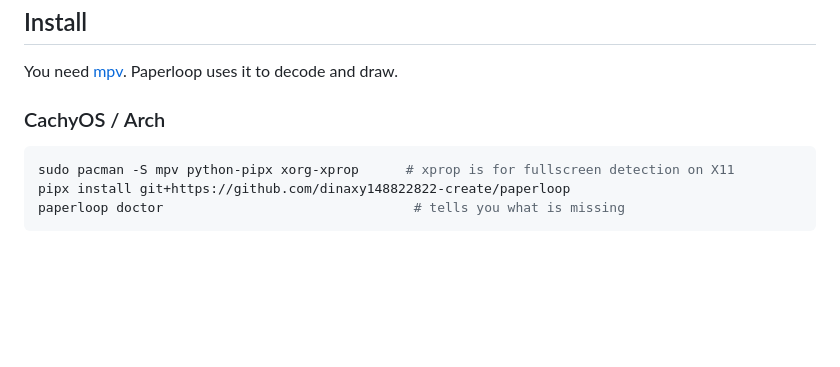
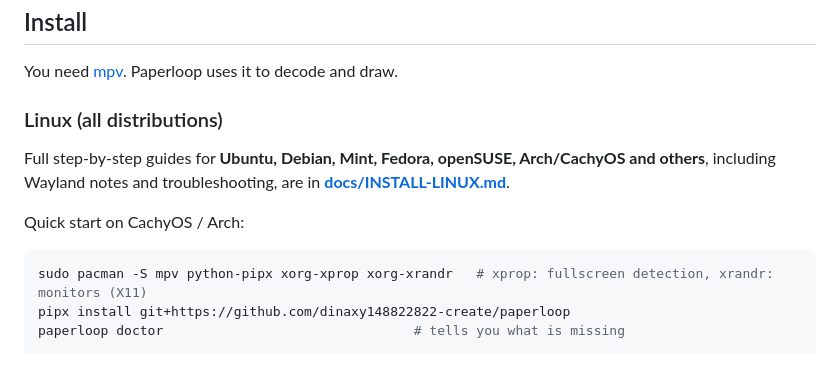
Before and after one commit to dinaxy148822822-create/paperloop, a Markdown page: README.md, the part around the change. Rendered like a GitHub page; blank space fills up the shorter version.

````diff
--- a/README.md
+++ b/README.md
@@ -30,10 +30,14 @@ GNOME on Wayland has no desktop-background API for video; log in with "GNOME on
 
 You need [mpv](https://mpv.io). Paperloop uses it to decode and draw.
 
-### CachyOS / Arch
+### Linux (all distributions)
+
+Full step-by-step guides for **Ubuntu, Debian, Mint, Fedora, openSUSE, Arch/CachyOS and others**, including Wayland notes and troubleshooting, are in **[docs/INSTALL-LINUX.md](docs/INSTALL-LINUX.md)**.
+
+Quick start on CachyOS / Arch:
 
 ```bash
-sudo pacman -S mpv python-pipx xorg-xprop      # xprop is for fullscreen detection on X11
+sudo pacman -S mpv python-pipx xorg-xprop xorg-xrandr   # xprop: fullscreen detection, xrandr: monitors (X11)
 pipx install git+https://github.com/dinaxy148822822-create/paperloop
 paperloop doctor                                # tells you what is missing
 ```
````
Also changed, not shown: docs/INSTALL-LINUX.md (added, +127 -0 lines).
